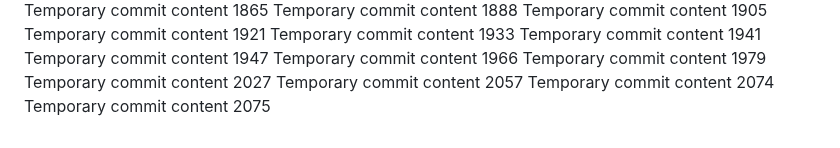
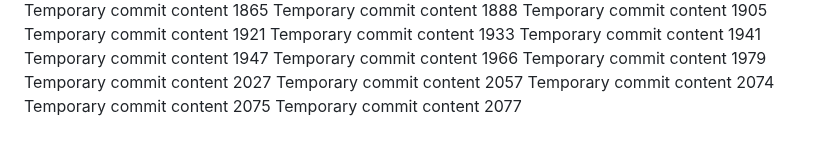
Before and after one commit to ShinningArmor/drive, a Markdown page: edt/readme.md, the part around the change. GitHub-like rendering.

```diff
--- a/edt/readme.md
+++ b/edt/readme.md
@@ -166,3 +166,4 @@ Temporary commit content 2027
 Temporary commit content 2057
 Temporary commit content 2074
 Temporary commit content 2075
+Temporary commit content 2077
```
